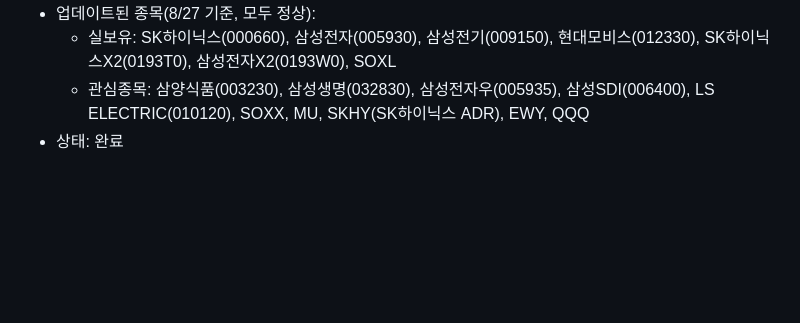
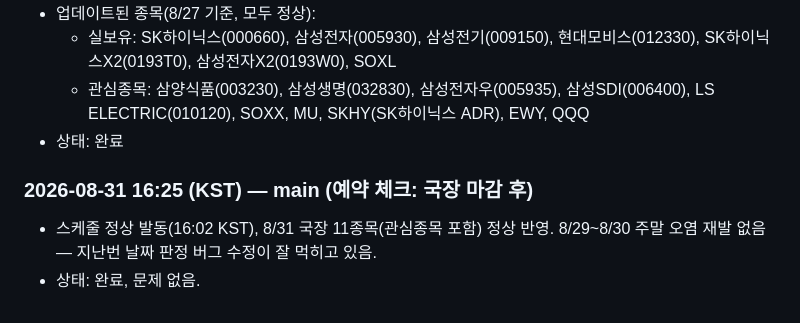
Before and after one commit to andynet2014-sudo/Github-Repository-1, a Markdown page: mtm-dashboard/WORK_LOG.md, the part around the change. Rendered like a GitHub page; blank space fills up the shorter version.

Commit message:
WORK_LOG: 예약 체크 — 8/31 정상 확인

```diff
--- a/mtm-dashboard/WORK_LOG.md
+++ b/mtm-dashboard/WORK_LOG.md
@@ -73,3 +73,8 @@
   - 관심종목: 삼양식품(003230), 삼성생명(032830), 삼성전자우(005935), 삼성SDI(006400),
     LS ELECTRIC(010120), SOXX, MU, SKHY(SK하이닉스 ADR), EWY, QQQ
 - 상태: 완료
+
+### 2026-08-31 16:25 (KST) — main (예약 체크: 국장 마감 후)
+- 스케줄 정상 발동(16:02 KST), 8/31 국장 11종목(관심종목 포함) 정상 반영. 8/29~8/30
+  주말 오염 재발 없음 — 지난번 날짜 판정 버그 수정이 잘 먹히고 있음.
+- 상태: 완료, 문제 없음.
```
